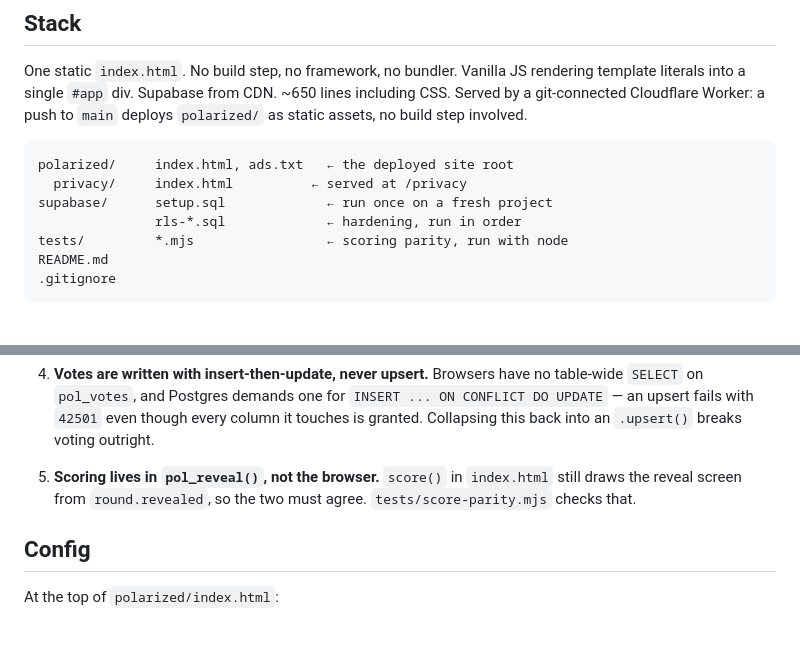
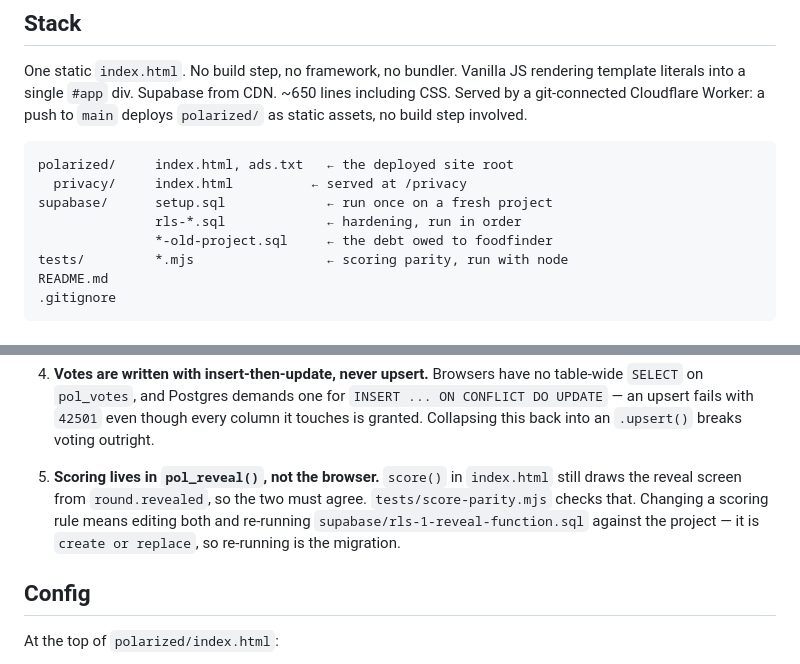
Before and after one commit to killjoy00/Polarized, a Markdown page: README.md, 2 parts joined by grey strips. GitHub-like rendering; blank space fills up the shorter version.

```diff
--- a/README.md
+++ b/README.md
@@ -25,6 +26,7 @@ polarized/     index.html, ads.txt   ← the deployed site root
   privacy/     index.html          ← served at /privacy
 supabase/      setup.sql             ← run once on a fresh project
                rls-*.sql             ← hardening, run in order
+               *-old-project.sql     ← the debt owed to foodfinder
 tests/         *.mjs                 ← scoring parity, run with node
 README.md
 .gitignore
@@ -93,7 +106,10 @@ only in `round.revealed`, written by `pol_reveal()` when the moderator reveals.
 
 5. **Scoring lives in `pol_reveal()`, not the browser.** `score()` in
    `index.html` still draws the reveal screen from `round.revealed`, so the two
-   must agree. `tests/score-parity.mjs` checks that.
+   must agree. `tests/score-parity.mjs` checks that. Changing a scoring rule
+   means editing both and re-running `supabase/rls-1-reveal-function.sql`
+   against the project — it is `create or replace`, so re-running is the
+   migration.
 
 ## Config
 
```
Also changed, not shown: other parts of README.md (+79 -16 lines).
